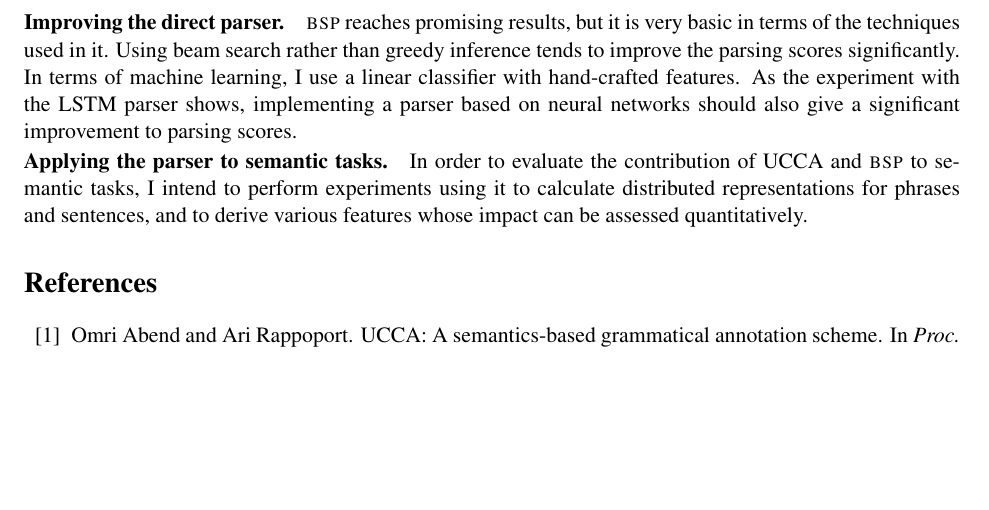
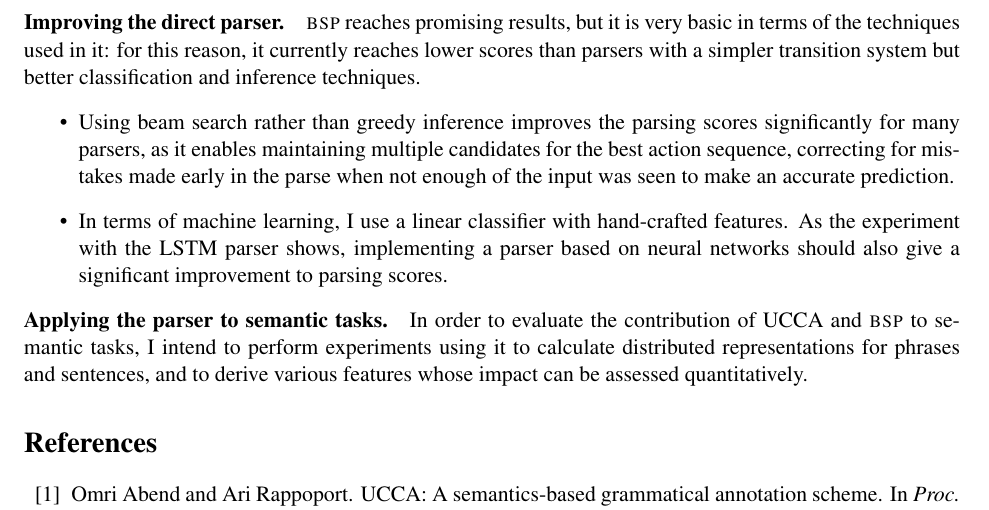
Before and after one commit to danielhers/phd, a LaTeX document (research_proposal.tex): part of page 12 of 15, cut so that both start at the same text, the shorter picture padded with empty space. Compiled offline with pdfLaTeX.

Commit message:
A little about beam search

```diff
--- a/research_proposal.tex
+++ b/research_proposal.tex
@@ -910,12 +910,18 @@ be restored.
 
 \paragraph{Improving the direct parser.}
 \textsc{bsp} reaches promising results, but it is very basic in terms of the
-techniques used in it. Using beam search rather than greedy inference tends to
-improve the parsing scores significantly.
-In terms of machine learning, I use a linear classifier with hand-crafted
+techniques used in it: for this reason, it currently reaches lower scores than parsers
+with a simpler transition system but better classification and inference techniques.
+\begin{itemize}
+\item Using beam search rather than greedy inference improves the parsing
+scores significantly for many parsers, as it enables maintaining multiple candidates
+for the best action sequence, correcting for mistakes made early in the parse when
+not enough of the input was seen to make an accurate prediction.
+\item In terms of machine learning, I use a linear classifier with hand-crafted
 features. As the experiment with the LSTM parser shows, implementing a parser
 based on neural networks should also give a significant improvement to
 parsing scores.
+\end{itemize}
 
 \paragraph{Applying the parser to semantic tasks.}
 In order to evaluate the contribution of UCCA and \textsc{bsp} to semantic tasks,
```
